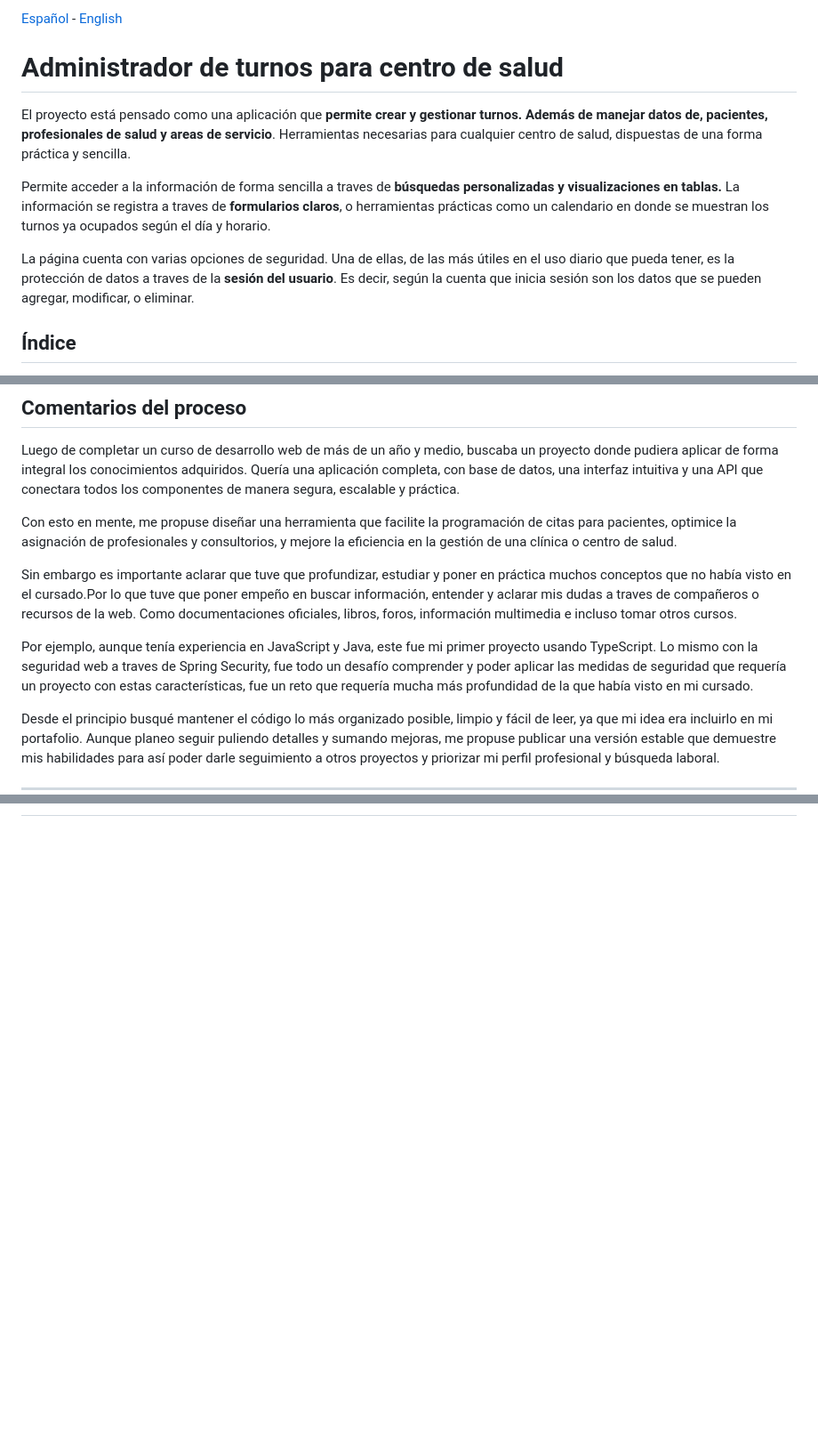
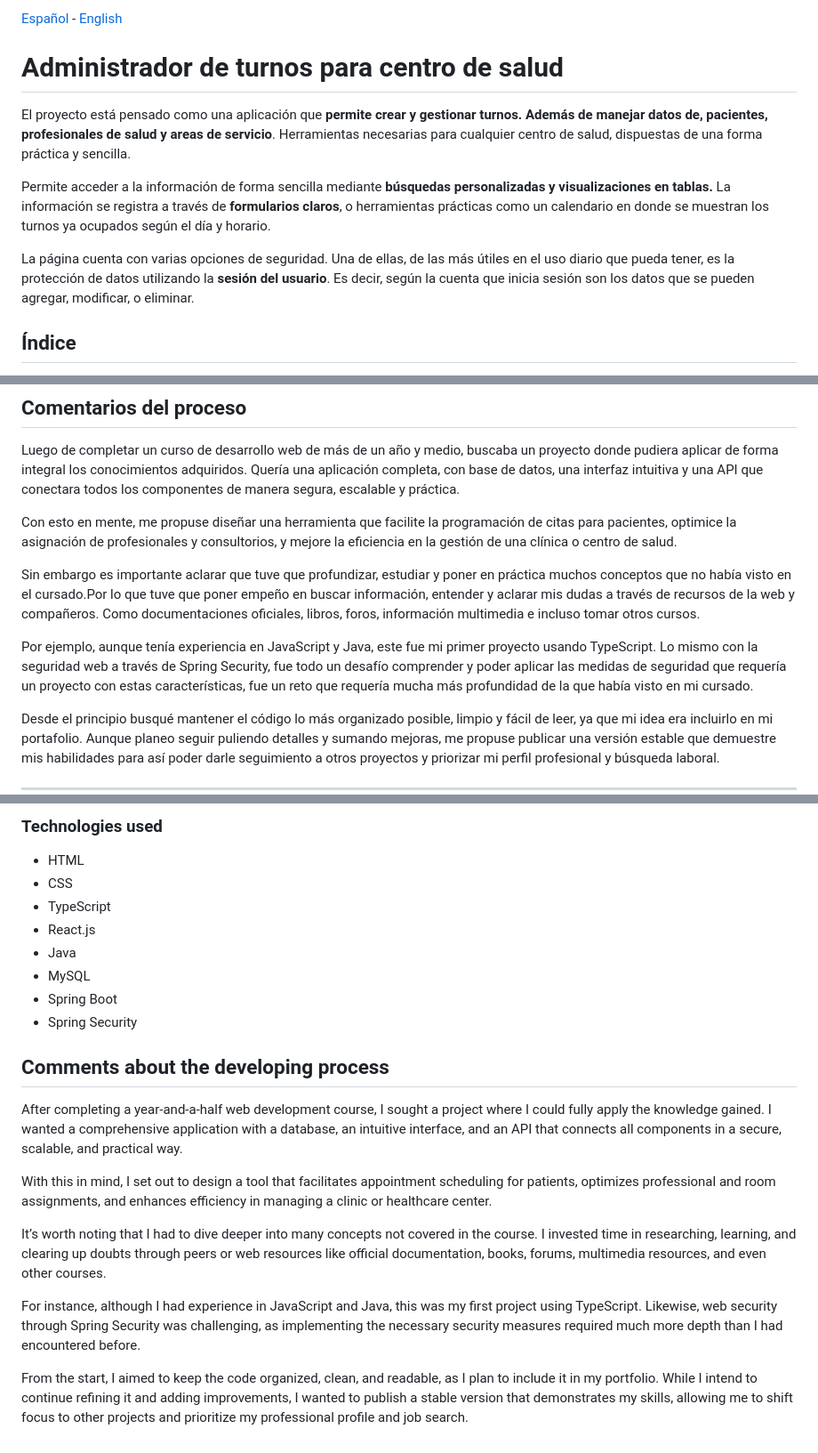
Before and after one commit to GGNahuel/08-AdministracionTurnosClinica, a Markdown page: README.md, 3 parts joined by grey strips. Shown at 89% size. Drawn GitHub-style; blank space fills up the shorter version.

Commit message:
english section in readme.md

```diff
--- a/README.md
+++ b/README.md
@@ -3,9 +3,9 @@
 # Administrador de turnos para centro de salud
 El proyecto está pensado como una aplicación que **permite crear y gestionar turnos. Además de manejar datos de, pacientes, profesionales de salud y areas de servicio**. Herramientas necesarias para cualquier centro de salud, dispuestas de una forma práctica y sencilla.
 
-Permite acceder a la información de forma sencilla a traves de **búsquedas personalizadas y visualizaciones en tablas.** La información se registra a traves de **formularios claros**, o herramientas prácticas como un calendario en donde se muestran los turnos ya ocupados según el día y horario.
+Permite acceder a la información de forma sencilla mediante **búsquedas personalizadas y visualizaciones en tablas.** La información se registra a través de **formularios claros**, o herramientas prácticas como un calendario en donde se muestran los turnos ya ocupados según el día y horario.
 
-La página cuenta con varias opciones de seguridad. Una de ellas, de las más útiles en el uso diario que pueda tener, es la protección de datos a traves de la **sesión del usuario**. Es decir, según la cuenta que inicia sesión son los datos que se pueden agregar, modificar, o eliminar.
+La página cuenta con varias opciones de seguridad. Una de ellas, de las más útiles en el uso diario que pueda tener, es la protección de datos utilizando la **sesión del usuario**. Es decir, según la cuenta que inicia sesión son los datos que se pueden agregar, modificar, o eliminar.
 
 ## Índice
 - [Características generales y casos de uso](#características-generales-y-casos-de-uso)
@@ -72,9 +72,9 @@ Luego de completar un curso de desarrollo web de más de un año y medio, buscab
 
 Con esto en mente, me propuse diseñar una herramienta que facilite la programación de citas para pacientes, optimice la asignación de profesionales y consultorios, y mejore la eficiencia en la gestión de una clínica o centro de salud.
 
-Sin embargo es importante aclarar que tuve que profundizar, estudiar y poner en práctica muchos conceptos que no había visto en el cursado.Por lo que tuve que poner empeño en buscar información, entender y aclarar mis dudas a traves de compañeros o recursos de la web. Como documentaciones oficiales, libros, foros, información multimedia e incluso tomar otros cursos.
+Sin embargo es importante aclarar que tuve que profundizar, estudiar y poner en práctica muchos conceptos que no había visto en el cursado.Por lo que tuve que poner empeño en buscar información, entender y aclarar mis dudas a través de recursos de la web y compañeros. Como documentaciones oficiales, libros, foros, información multimedia e incluso tomar otros cursos.
 
-Por ejemplo, aunque tenía experiencia en JavaScript y Java, este fue mi primer proyecto usando TypeScript. Lo mismo con la seguridad web a traves de Spring Security, fue todo un desafío comprender y poder aplicar las medidas de seguridad que requería un proyecto con estas características, fue un reto que requería mucha más profundidad de la que había visto en mi cursado.
+Por ejemplo, aunque tenía experiencia en JavaScript y Java, este fue mi primer proyecto usando TypeScript. Lo mismo con la seguridad web a través de Spring Security, fue todo un desafío comprender y poder aplicar las medidas de seguridad que requería un proyecto con estas características, fue un reto que requería mucha más profundidad de la que había visto en mi cursado.
 
 Desde el principio busqué mantener el código lo más organizado posible, limpio y fácil de leer, ya que mi idea era incluirlo en mi portafolio. Aunque planeo seguir puliendo detalles y sumando mejoras, me propuse publicar una versión estable que demuestre mis habilidades para así poder darle seguimiento a otros proyectos y priorizar mi perfil profesional y búsqueda laboral.
 ___
@@ -85,0 +140,20 @@ ___
+### Technologies used
+  * HTML
+  * CSS
+  * TypeScript
+  * React.js
+  * Java
+  * MySQL
+  * Spring Boot
+  * Spring Security
+
+## Comments about the developing process
+After completing a year-and-a-half web development course, I sought a project where I could fully apply the knowledge gained. I wanted a comprehensive application with a database, an intuitive interface, and an API that connects all components in a secure, scalable, and practical way.
+
+With this in mind, I set out to design a tool that facilitates appointment scheduling for patients, optimizes professional and room assignments, and enhances efficiency in managing a clinic or healthcare center.
+
+It’s worth noting that I had to dive deeper into many concepts not covered in the course. I invested time in researching, learning, and clearing up doubts through peers or web resources like official documentation, books, forums, multimedia resources, and even other courses.
+
+For instance, although I had experience in JavaScript and Java, this was my first project using TypeScript. Likewise, web security through Spring Security was challenging, as implementing the necessary security measures required much more depth than I had encountered before.
+
+From the start, I aimed to keep the code organized, clean, and readable, as I plan to include it in my portfolio. While I intend to continue refining it and adding improvements, I wanted to publish a stable version that demonstrates my skills, allowing me to shift focus to other projects and prioritize my professional profile and job search.
```
Also changed, not shown: other parts of README.md (+57 -3 lines).
